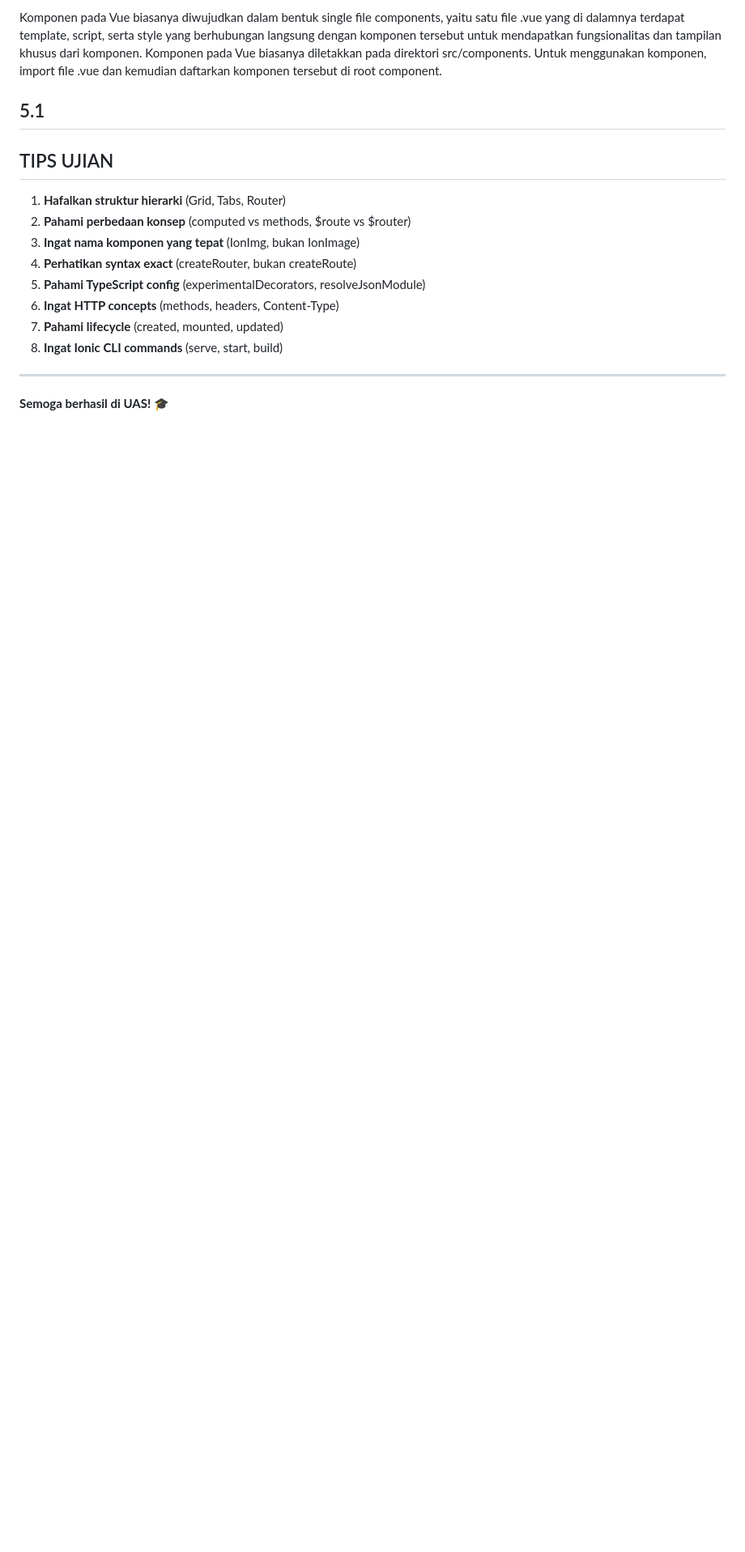
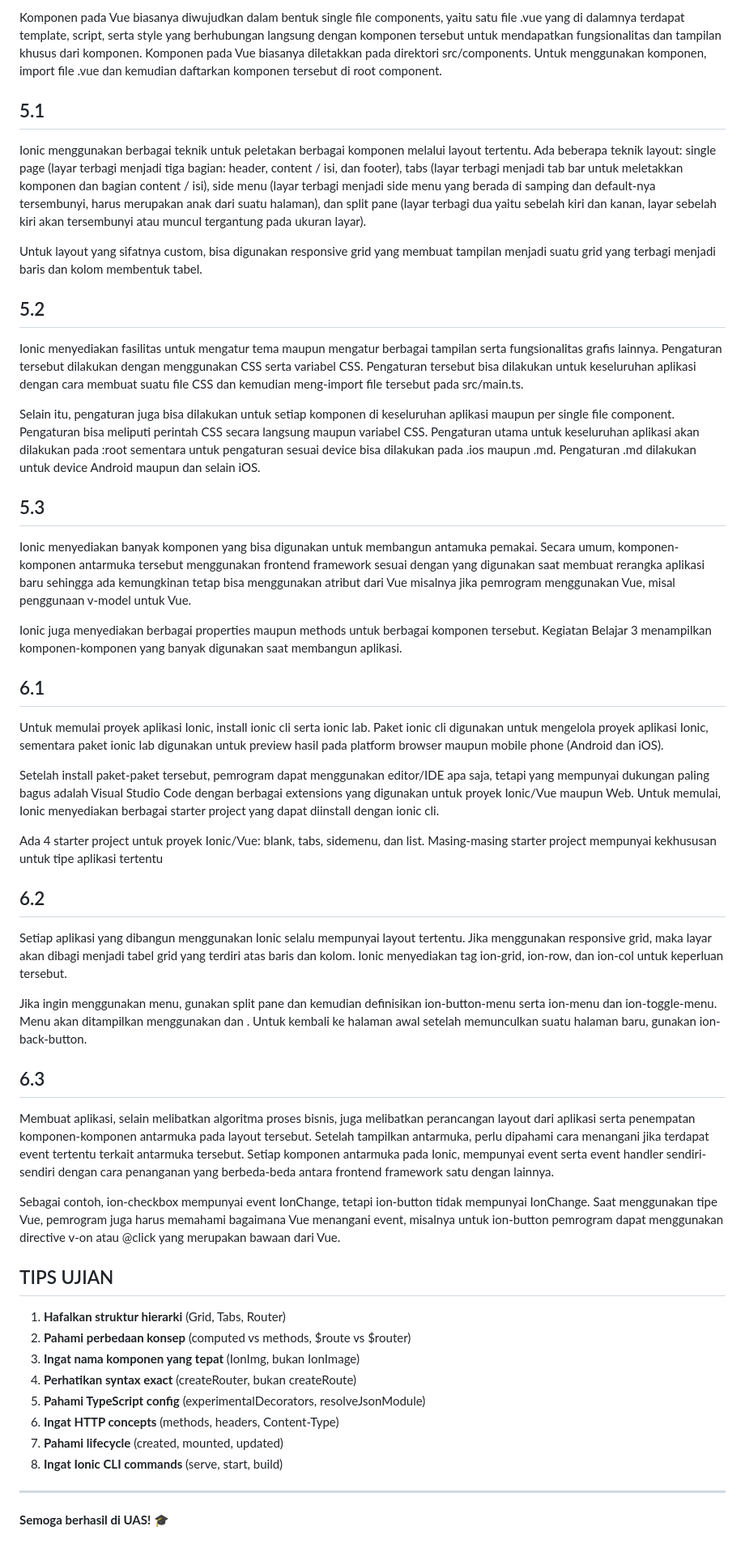
Before and after one commit to playmakermz/pustaka, a Markdown page: document/Pemrograman Berbasis Perangkat Bergerak - Ringkasan Materi UAS.md, the part around the change. Shown at 81% size. Rendered like a GitHub page; blank space fills up the shorter version.

```diff
--- a/document/Pemrograman Berbasis Perangkat Bergerak - Ringkasan Materi UAS.md
+++ b/document/Pemrograman Berbasis Perangkat Bergerak - Ringkasan Materi UAS.md
@@ -824,6 +824,43 @@ Komponen pada Vue biasanya diwujudkan dalam bentuk single file components, yaitu
 
 ## 5.1
 
+
+Ionic menggunakan berbagai teknik untuk peletakan berbagai komponen melalui layout tertentu. Ada beberapa teknik layout: single page (layar terbagi menjadi tiga bagian: header, content / isi, dan footer), tabs (layar terbagi menjadi tab bar untuk meletakkan komponen dan bagian content / isi), side menu (layar terbagi menjadi side menu yang berada di samping dan default-nya tersembunyi, harus merupakan anak dari suatu halaman), dan split pane (layar terbagi dua yaitu sebelah kiri dan kanan, layar sebelah kiri akan tersembunyi atau muncul tergantung pada ukuran layar).
+
+Untuk layout yang sifatnya custom, bisa digunakan responsive grid yang membuat tampilan menjadi suatu grid yang terbagi menjadi baris dan kolom membentuk tabel.
+
+## 5.2
+
+Ionic menyediakan fasilitas untuk mengatur tema maupun mengatur berbagai tampilan serta fungsionalitas grafis lainnya. Pengaturan tersebut dilakukan dengan menggunakan CSS serta variabel CSS. Pengaturan tersebut bisa dilakukan untuk keseluruhan aplikasi dengan cara membuat suatu file CSS dan kemudian meng-import file tersebut pada src/main.ts.
+
+Selain itu, pengaturan juga bisa dilakukan untuk setiap komponen di keseluruhan aplikasi maupun per single file component. Pengaturan bisa meliputi perintah CSS secara langsung maupun variabel CSS. Pengaturan utama untuk keseluruhan aplikasi akan dilakukan pada :root sementara untuk pengaturan sesuai device bisa dilakukan pada .ios maupun .md. Pengaturan .md dilakukan untuk device Android maupun dan selain iOS.
+
+## 5.3
+
+Ionic menyediakan banyak komponen yang bisa digunakan untuk membangun antamuka pemakai. Secara umum, komponen-komponen antarmuka tersebut menggunakan frontend framework sesuai dengan yang digunakan saat membuat rerangka aplikasi baru sehingga ada kemungkinan tetap bisa menggunakan atribut dari Vue misalnya jika pemrogram menggunakan Vue, misal penggunaan v-model untuk Vue.
+
+Ionic juga menyediakan berbagai properties maupun methods untuk berbagai komponen tersebut. Kegiatan Belajar 3 menampilkan komponen-komponen yang banyak digunakan saat membangun aplikasi.
+
+## 6.1
+
+Untuk memulai proyek aplikasi Ionic, install ionic cli serta ionic lab. Paket ionic cli digunakan untuk mengelola proyek aplikasi Ionic, sementara paket ionic lab digunakan untuk preview hasil pada platform browser maupun mobile phone (Android dan iOS).
+
+Setelah install paket-paket tersebut, pemrogram dapat menggunakan editor/IDE apa saja, tetapi yang mempunyai dukungan paling bagus adalah Visual Studio Code dengan berbagai extensions yang digunakan untuk proyek Ionic/Vue maupun Web. Untuk memulai, Ionic menyediakan berbagai starter project yang dapat diinstall dengan ionic cli.
+
+Ada 4 starter project untuk proyek Ionic/Vue: blank, tabs, sidemenu, dan list. Masing-masing starter project mempunyai kekhususan untuk tipe aplikasi tertentu
+
+## 6.2
+
+Setiap aplikasi yang dibangun menggunakan Ionic selalu mempunyai layout tertentu. Jika menggunakan responsive grid, maka layar akan dibagi menjadi tabel grid yang terdiri atas baris dan kolom. Ionic menyediakan tag ion-grid, ion-row, dan ion-col untuk keperluan tersebut.
+
+Jika ingin menggunakan menu, gunakan split pane dan kemudian definisikan ion-button-menu serta ion-menu dan ion-toggle-menu. Menu akan ditampilkan menggunakan <ion-list> dan <ion-item>. Untuk kembali ke halaman awal setelah memunculkan suatu halaman baru, gunakan ion-back-button.
+
+## 6.3
+
+Membuat aplikasi, selain melibatkan algoritma proses bisnis, juga melibatkan perancangan layout dari aplikasi serta penempatan komponen-komponen antarmuka pada layout tersebut. Setelah tampilkan antarmuka, perlu dipahami cara menangani jika terdapat event tertentu terkait antarmuka tersebut. Setiap komponen antarmuka pada Ionic, mempunyai event serta event handler sendiri-sendiri dengan cara penanganan yang berbeda-beda antara frontend framework satu dengan lainnya.
+
+Sebagai contoh, ion-checkbox mempunyai event IonChange, tetapi ion-button tidak mempunyai IonChange. Saat menggunakan tipe Vue, pemrogram juga harus memahami bagaimana Vue menangani event, misalnya untuk ion-button pemrogram dapat menggunakan directive v-on atau @click yang merupakan bawaan dari Vue.
+
 ## TIPS UJIAN
 
 1. **Hafalkan struktur hierarki** (Grid, Tabs, Router)
```
